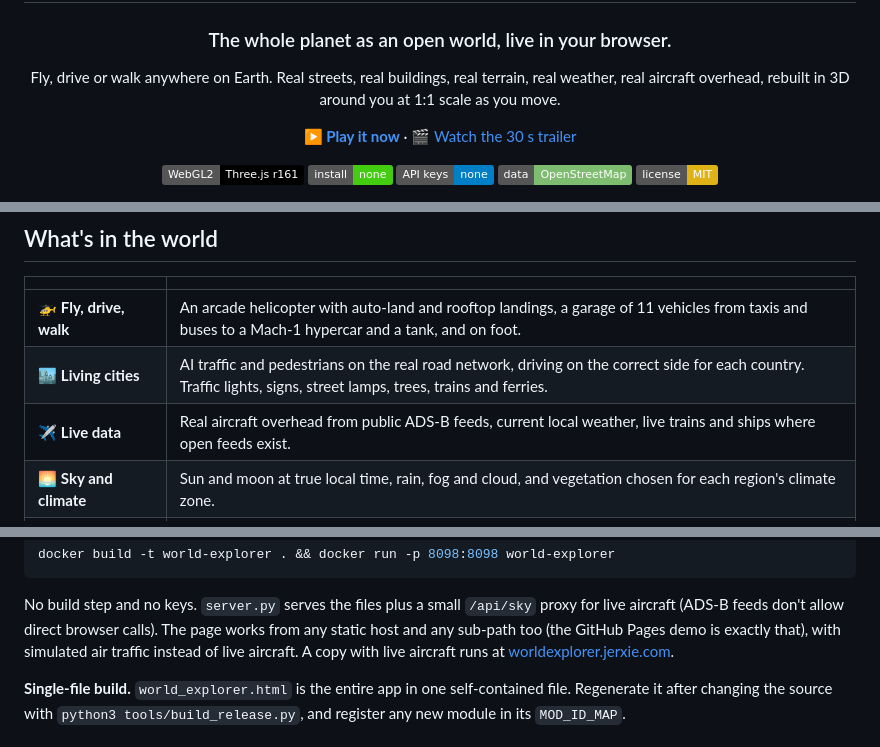
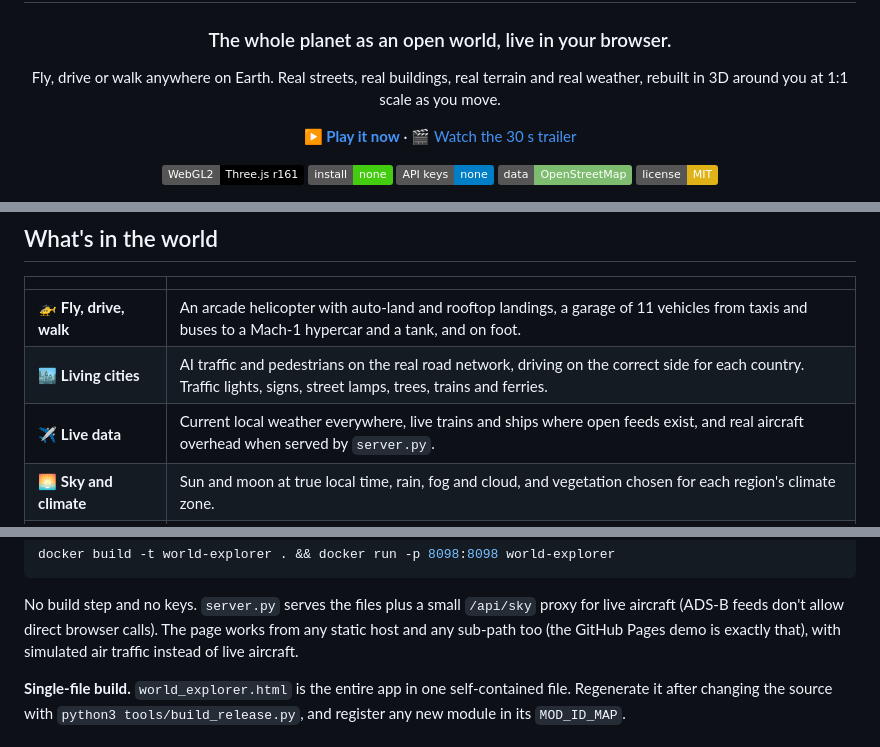
Before and after one commit to axieyangb/world-explorer, a Markdown page: README.md, 3 parts joined by grey strips. Rendered like a GitHub page; badges without logos.

Commit message:
docs: drop the hosted-copy link; aircraft need server.py
Co-Authored-By: Claude Opus 5.5 <noreply@anthropic.com>

```diff
--- a/README.md
+++ b/README.md
@@ -4,8 +4,8 @@
 
 ### The whole planet as an open world, live in your browser.
 
-Fly, drive or walk anywhere on Earth. Real streets, real buildings, real terrain, real weather,
-real aircraft overhead, rebuilt in 3D around you at 1:1 scale as you move.
+Fly, drive or walk anywhere on Earth. Real streets, real buildings, real terrain and real weather,
+rebuilt in 3D around you at 1:1 scale as you move.
 
 **[▶ Play it now](https://axieyangb.github.io/world-explorer/)** · [🎬 Watch the 30 s trailer](https://github.com/axieyangb/world-explorer/releases/latest)
 
@@ -51,7 +51,7 @@ Try it:
 | :-- | :-- |
 | 🚁 **Fly, drive, walk** | An arcade helicopter with auto-land and rooftop landings, a garage of 11 vehicles from taxis and buses to a Mach-1 hypercar and a tank, and on foot. |
 | 🏙️ **Living cities** | AI traffic and pedestrians on the real road network, driving on the correct side for each country. Traffic lights, signs, street lamps, trees, trains and ferries. |
-| ✈️ **Live data** | Real aircraft overhead from public ADS-B feeds, current local weather, live trains and ships where open feeds exist. |
+| ✈️ **Live data** | Current local weather everywhere, live trains and ships where open feeds exist, and real aircraft overhead when served by `server.py`. |
 | 🌅 **Sky and climate** | Sun and moon at true local time, rain, fog and cloud, and vegetation chosen for each region's climate zone. |
 | 🗼 **Landmarks** | 51 hand-modelled icons at their real coordinates: Eiffel Tower, Burj Khalifa, Empire State, Tower Bridge, the Pyramids, Taj Mahal, Sydney Opera House, Tokyo Skytree and more. |
 | 🪧 **Sense of place** | Storefront signs, a *Welcome to…* banner when you cross a border, and a Wikipedia card for whatever landmark you're looking at. |
@@ -101,7 +101,6 @@ docker build -t world-explorer . && docker run -p 8098:8098 world-explorer
 No build step and no keys. `server.py` serves the files plus a small `/api/sky` proxy for live aircraft
 (ADS-B feeds don't allow direct browser calls). The page works from any static host and any sub-path too
 (the GitHub Pages demo is exactly that), with simulated air traffic instead of live aircraft.
-A copy with live aircraft runs at [worldexplorer.jerxie.com](https://worldexplorer.jerxie.com).
 
 **Single-file build.** `world_explorer.html` is the entire app in one self-contained file. Regenerate it after
 changing the source with `python3 tools/build_release.py`, and register any new module in its `MOD_ID_MAP`.
```
